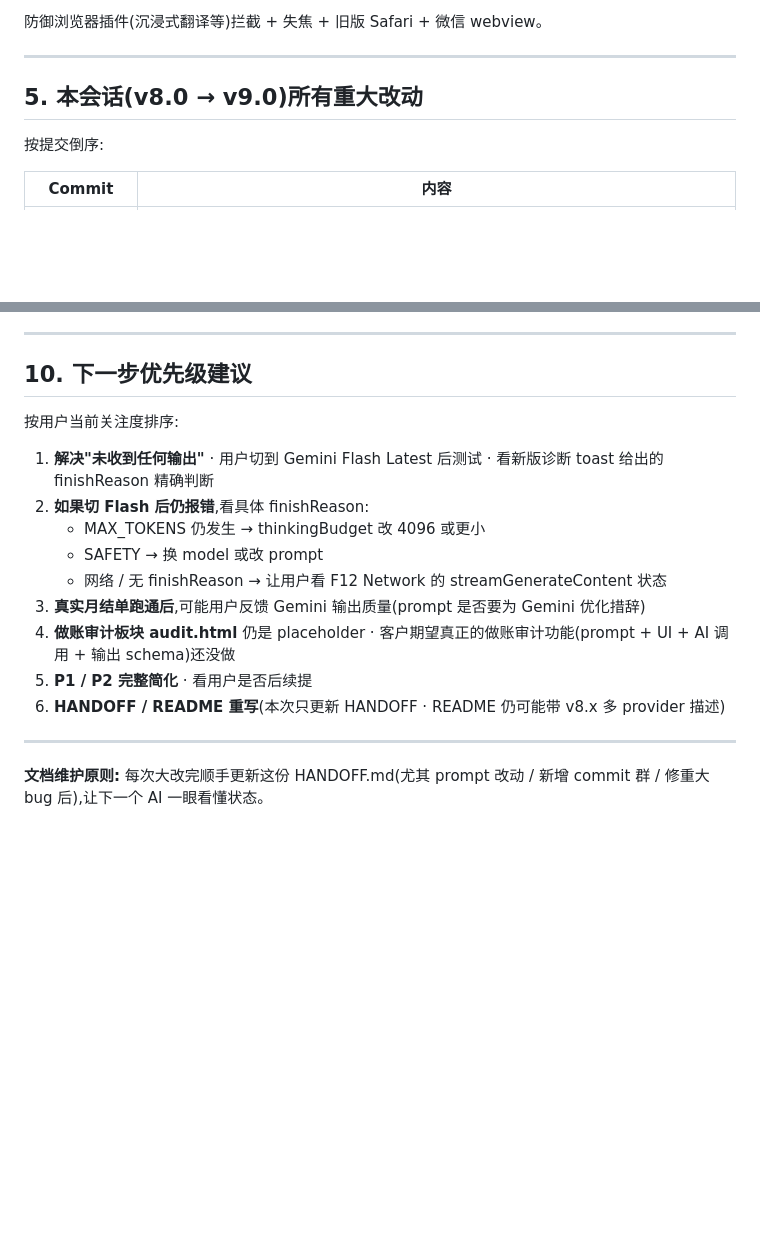
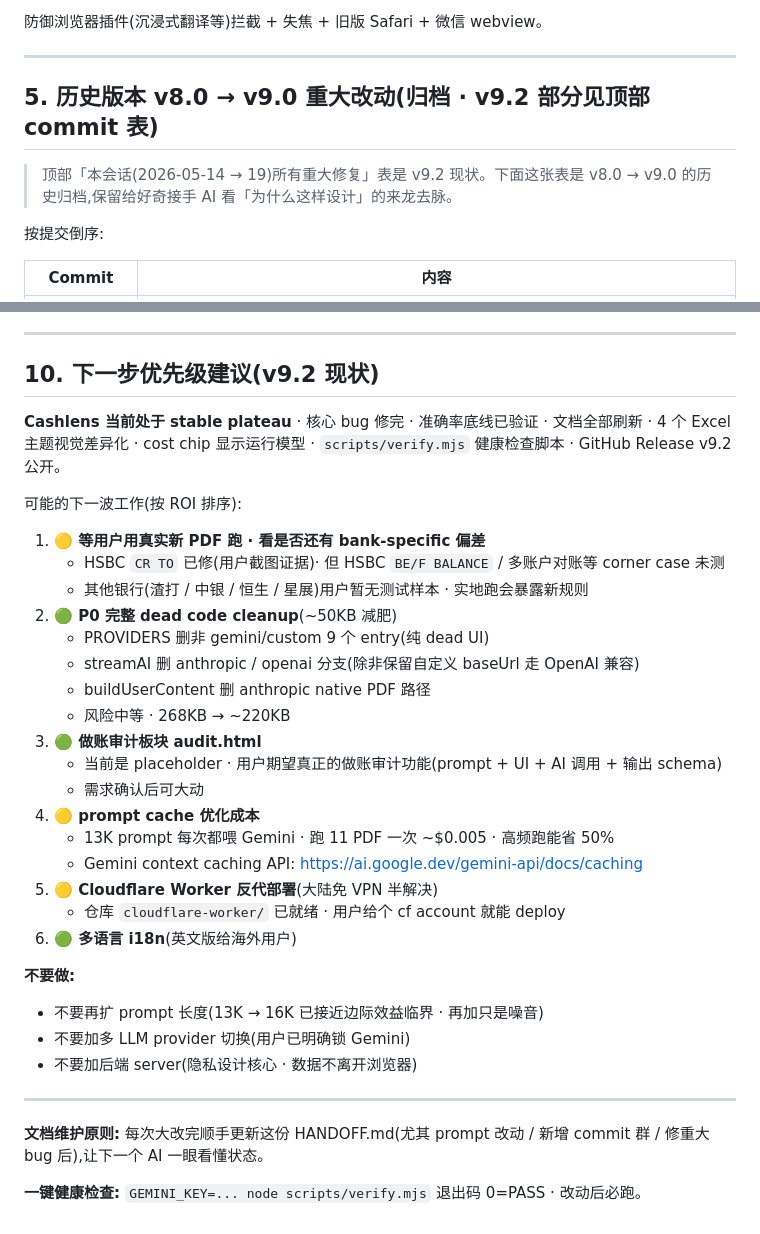
Before and after one commit to zhongrenfei1-hub/cashlens-hk-audit, a Markdown page: HANDOFF.md, 2 parts joined by grey strips. GitHub-like rendering; blank space fills up the shorter version.

Commit message:
docs(handoff): Ch5 标为「历史归档」+ Ch10 重写下一步优先级到 v9.2 stable plateau
Ch5(v8.0→v9.0 改动表):
- 标题加「归档」+ 引导:顶部 v9.2 commit 表是当前真实状态 · 下面是 v8 历史
- 不删原表 · 接手 AI 想看「为什么这么设计」时仍可查

Ch10(下一步优先级):
- 旧版还在说「解决未收到任何输出」(早已修 · 8290875)· 误导
- 新版承认 Cashlens 当前 stable plateau · 列 6 个候选工作按 ROI 排序:
  🟡 等真实新 PDF 测 / 🟢 dead code cleanup / 🟢 audit.html /
  🟡 prompt cache / 🟡 CF Worker / 🟢 i18n
- 加「不要做」清单(不再扩 prompt / 不加多 LLM / 不加后端)
- 末尾加 verify.mjs 一键健康检查命令

Co-Authored-By: Claude Opus 4.7 <noreply@anthropic.com>

```diff
--- a/HANDOFF.md
+++ b/HANDOFF.md
@@ -428,7 +428,9 @@ https://zhongrenfei1-hub.github.io/cashlens-hk-audit/?provider=gemini&model=gemi
 
 ---
 
-## 5. 本会话(v8.0 → v9.0)所有重大改动
+## 5. 历史版本 v8.0 → v9.0 重大改动(归档 · v9.2 部分见顶部 commit 表)
+
+> 顶部「本会话(2026-05-14 → 19)所有重大修复」表是 v9.2 现状。下面这张表是 v8.0 → v9.0 的历史归档,保留给好奇接手 AI 看「为什么这样设计」的来龙去脉。
 
 按提交倒序:
 
@@ -573,20 +575,38 @@
 
 ---
 
-## 10. 下一步优先级建议
+## 10. 下一步优先级建议(v9.2 现状)
 
-按用户当前关注度排序:
+**Cashlens 当前处于 stable plateau** · 核心 bug 修完 · 准确率底线已验证 · 文档全部刷新 ·
+4 个 Excel 主题视觉差异化 · cost chip 显示运行模型 · `scripts/verify.mjs` 健康检查脚本 · GitHub Release v9.2 公开。
 
-1. **解决"未收到任何输出"** · 用户切到 Gemini Flash Latest 后测试 · 看新版诊断 toast 给出的 finishReason 精确判断
-2. **如果切 Flash 后仍报错**,看具体 finishReason:
-   - MAX_TOKENS 仍发生 → thinkingBudget 改 4096 或更小
-   - SAFETY → 换 model 或改 prompt
-   - 网络 / 无 finishReason → 让用户看 F12 Network 的 streamGenerateContent 状态
-3. **真实月结单跑通后**,可能用户反馈 Gemini 输出质量(prompt 是否要为 Gemini 优化措辞)
-4. **做账审计板块 audit.html** 仍是 placeholder · 客户期望真正的做账审计功能(prompt + UI + AI 调用 + 输出 schema)还没做
-5. **P1 / P2 完整简化** · 看用户是否后续提
-6. **HANDOFF / README 重写**(本次只更新 HANDOFF · README 仍可能带 v8.x 多 provider 描述)
+可能的下一波工作(按 ROI 排序):
+
+1. **🟡 等用户用真实新 PDF 跑 · 看是否还有 bank-specific 偏差**
+   - HSBC `CR TO` 已修(用户截图证据)· 但 HSBC `BE/F BALANCE` / 多账户对账等 corner case 未测
+   - 其他银行(渣打 / 中银 / 恒生 / 星展)用户暂无测试样本 · 实地跑会暴露新规则
+2. **🟢 P0 完整 dead code cleanup**(~50KB 减肥)
+   - PROVIDERS 删非 gemini/custom 9 个 entry(纯 dead UI)
+   - streamAI 删 anthropic / openai 分支(除非保留自定义 baseUrl 走 OpenAI 兼容)
+   - buildUserContent 删 anthropic native PDF 路径
+   - 风险中等 · 268KB → ~220KB
+3. **🟢 做账审计板块 audit.html**
+   - 当前是 placeholder · 用户期望真正的做账审计功能(prompt + UI + AI 调用 + 输出 schema)
+   - 需求确认后可大动
+4. **🟡 prompt cache 优化成本**
+   - 13K prompt 每次都喂 Gemini · 跑 11 PDF 一次 ~$0.005 · 高频跑能省 50%
+   - Gemini context caching API: https://ai.google.dev/gemini-api/docs/caching
+5. **🟡 Cloudflare Worker 反代部署**(大陆免 VPN 半解决)
+   - 仓库 `cloudflare-worker/` 已就绪 · 用户给个 cf account 就能 deploy
+6. **🟢 多语言 i18n**(英文版给海外用户)
+
+**不要做:**
+- 不要再扩 prompt 长度(13K → 16K 已接近边际效益临界 · 再加只是噪音)
+- 不要加多 LLM provider 切换(用户已明确锁 Gemini)
+- 不要加后端 server(隐私设计核心 · 数据不离开浏览器)
 
 ---
 
 **文档维护原则:** 每次大改完顺手更新这份 HANDOFF.md(尤其 prompt 改动 / 新增 commit 群 / 修重大 bug 后),让下一个 AI 一眼看懂状态。
+
+**一键健康检查:** `GEMINI_KEY=... node scripts/verify.mjs` 退出码 0=PASS · 改动后必跑。
```
